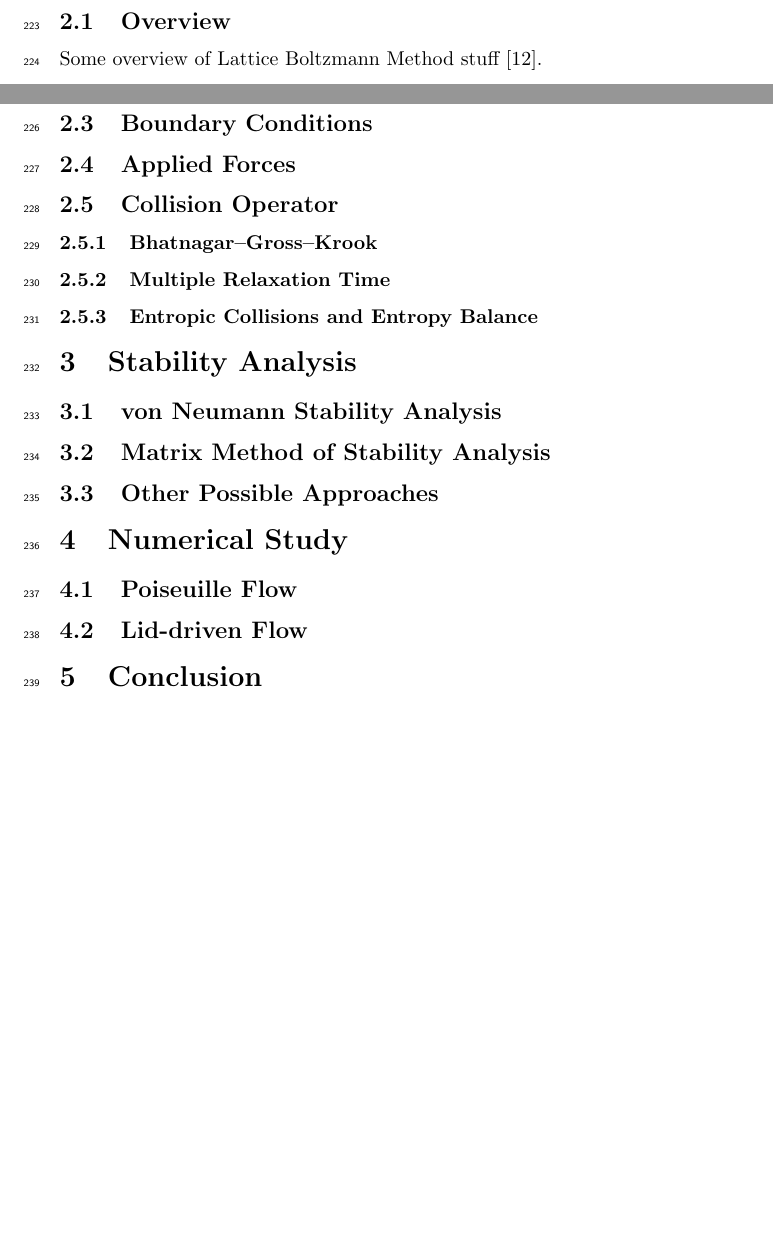
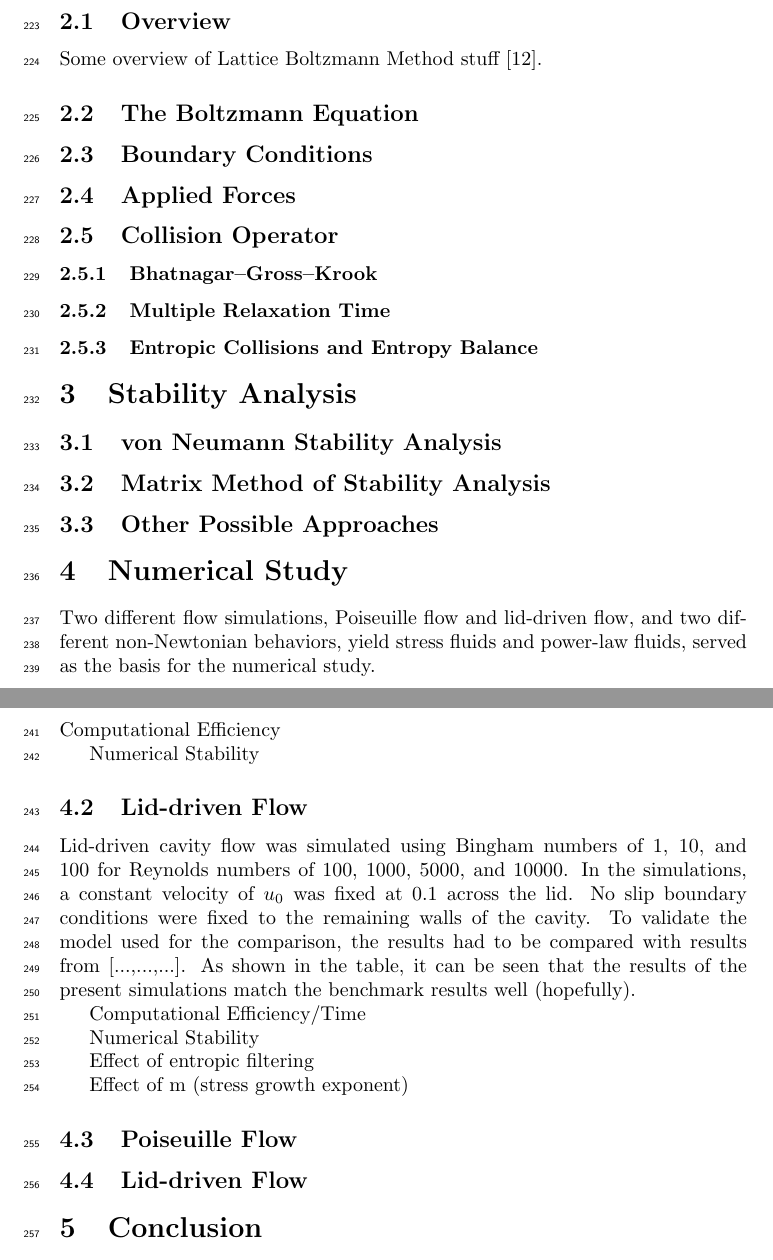
Before and after one commit to grasingerm/LBM-stability-paper, a LaTeX document (main.tex): two parts of pages 8 and 9 of 11, joined at a grey line, cut so that both start at the same text, the shorter picture padded with empty space. Compiled offline with pdfLaTeX.

Commit message:
Began numerical study section of paper

```diff
--- a/main.tex
+++ b/main.tex
@@ -190,7 +190,21 @@ Some overview of Lattice Boltzmann Method stuff~\cite{grasinger2015simulation}.
 \subsection{Other Possible Approaches}
 
 \section{Numerical Study}
+Two different flow simulations, Poiseuille flow and lid-driven flow, and two different non-Newtonian behaviors, yield stress fluids and power-law fluids,  served as the basis for the numerical study.
+\subsection{Poiseuille Flow}
+Computational Efficiency
 
+Numerical Stability
+\subsection{Lid-driven Flow}
+Lid-driven cavity flow was simulated using Bingham numbers of 1, 10, and 100 for Reynolds numbers of 100, 1000, 5000, and 10000.  In the simulations, a constant velocity of $u_0$ was fixed at 0.1 across the lid.  No slip boundary conditions were fixed to the remaining walls of the cavity.  To validate the model used for the comparison, the results had to be compared with results from [...,...,...].  As shown in the table, it can be seen that the results of the present simulations match the benchmark results well (hopefully).
+
+Computational Efficiency/Time
+
+Numerical Stability
+
+Effect of entropic filtering
+
+Effect of m (stress growth exponent)
 \subsection{Poiseuille Flow}
 
 \subsection{Lid-driven Flow}
```
